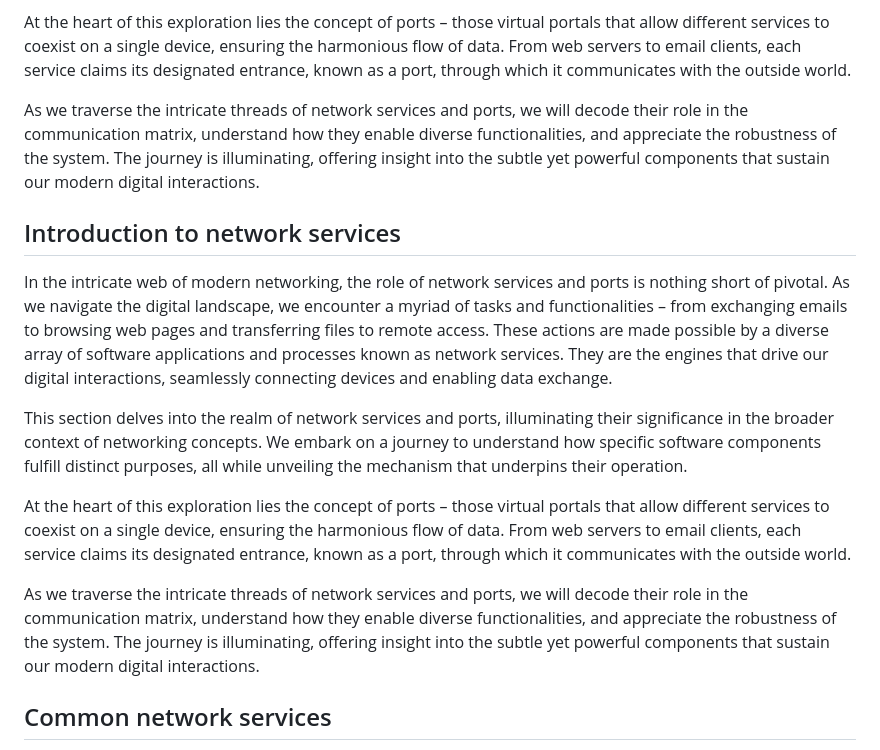
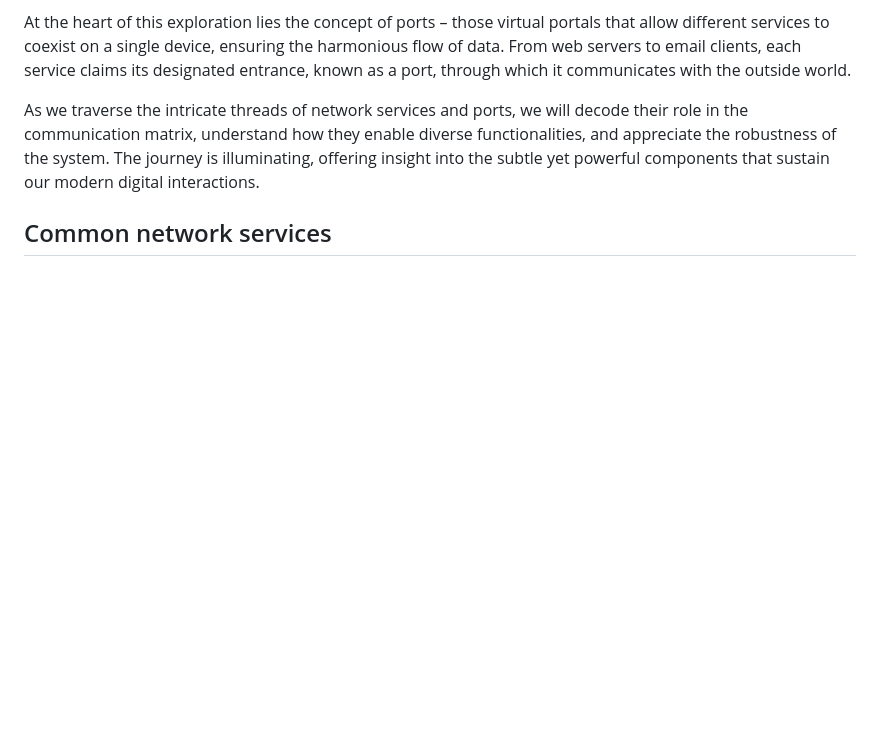
Before and after one commit to cwoodruff/book-network-programming-csharp, a Markdown page: Chapter02/chapter02.md, the part around the change. Drawn GitHub-style; blank space fills up the shorter version.

Commit message:
removed duplicate

```diff
--- a/Chapter02/chapter02.md
+++ b/Chapter02/chapter02.md
@@ -367,16 +367,6 @@ At the heart of this exploration lies the concept of ports – those virtual por
 
 As we traverse the intricate threads of network services and ports, we will decode their role in the communication matrix, understand how they enable diverse functionalities, and appreciate the robustness of the system. The journey is illuminating, offering insight into the subtle yet powerful components that sustain our modern digital interactions.
 
-## Introduction to network services
-
-In the intricate web of modern networking, the role of network services and ports is nothing short of pivotal. As we navigate the digital landscape, we encounter a myriad of tasks and functionalities – from exchanging emails to browsing web pages and transferring files to remote access. These actions are made possible by a diverse array of software applications and processes known as network services. They are the engines that drive our digital interactions, seamlessly connecting devices and enabling data exchange.
-
-This section delves into the realm of network services and ports, illuminating their significance in the broader context of networking concepts. We embark on a journey to understand how specific software components fulfill distinct purposes, all while unveiling the mechanism that underpins their operation.
-
-At the heart of this exploration lies the concept of ports – those virtual portals that allow different services to coexist on a single device, ensuring the harmonious flow of data. From web servers to email clients, each service claims its designated entrance, known as a port, through which it communicates with the outside world.
-
-As we traverse the intricate threads of network services and ports, we will decode their role in the communication matrix, understand how they enable diverse functionalities, and appreciate the robustness of the system. The journey is illuminating, offering insight into the subtle yet powerful components that sustain our modern digital interactions.
-
 ## Common network services
 
 In the vast expanse of networked systems, a tapestry of indispensable services weaves together the very fabric of modern communication. These services are the tools, the conduits, and the engines that propel our digital interactions forward. Let's embark on a journey to explore some of the most common network services, each a cornerstone in its own right, contributing to the seamless exchange of data and enabling our interconnected world.
```
